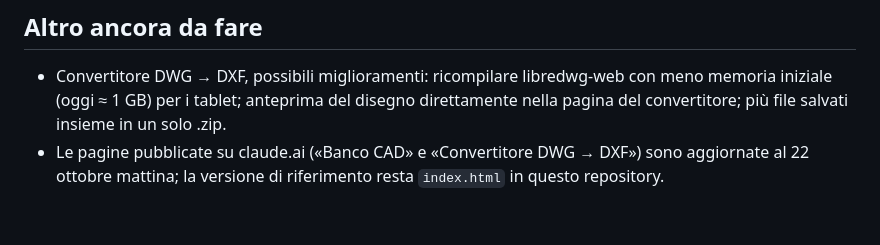
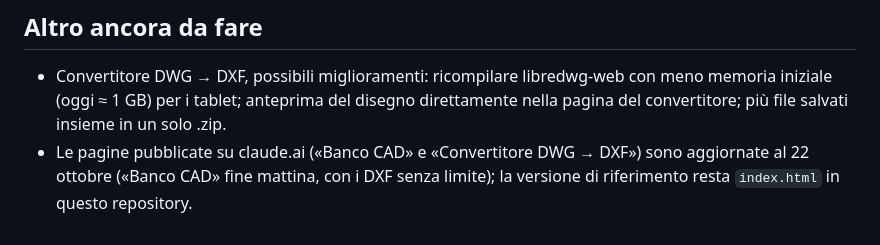
Before and after one commit to Rayuk-creator/CAD, a Markdown page: IDEE.md, the part around the change. Drawn GitHub-style.

```diff
--- a/IDEE.md
+++ b/IDEE.md
@@ -45,4 +45,4 @@ Deciso con l'utente il 21 ottobre 2026: **prossimo lavoro grande**, da fare in u
 ## Altro ancora da fare
 
 - Convertitore DWG → DXF, possibili miglioramenti: ricompilare libredwg-web con meno memoria iniziale (oggi ≈ 1 GB) per i tablet; anteprima del disegno direttamente nella pagina del convertitore; più file salvati insieme in un solo .zip.
-- Le pagine pubblicate su claude.ai («Banco CAD» e «Convertitore DWG → DXF») sono aggiornate al 22 ottobre mattina; la versione di riferimento resta `index.html` in questo repository.
+- Le pagine pubblicate su claude.ai («Banco CAD» e «Convertitore DWG → DXF») sono aggiornate al 22 ottobre («Banco CAD» fine mattina, con i DXF senza limite); la versione di riferimento resta `index.html` in questo repository.
```
Also changed, not shown: RIPARTENZA.md (+1 -1 lines).
